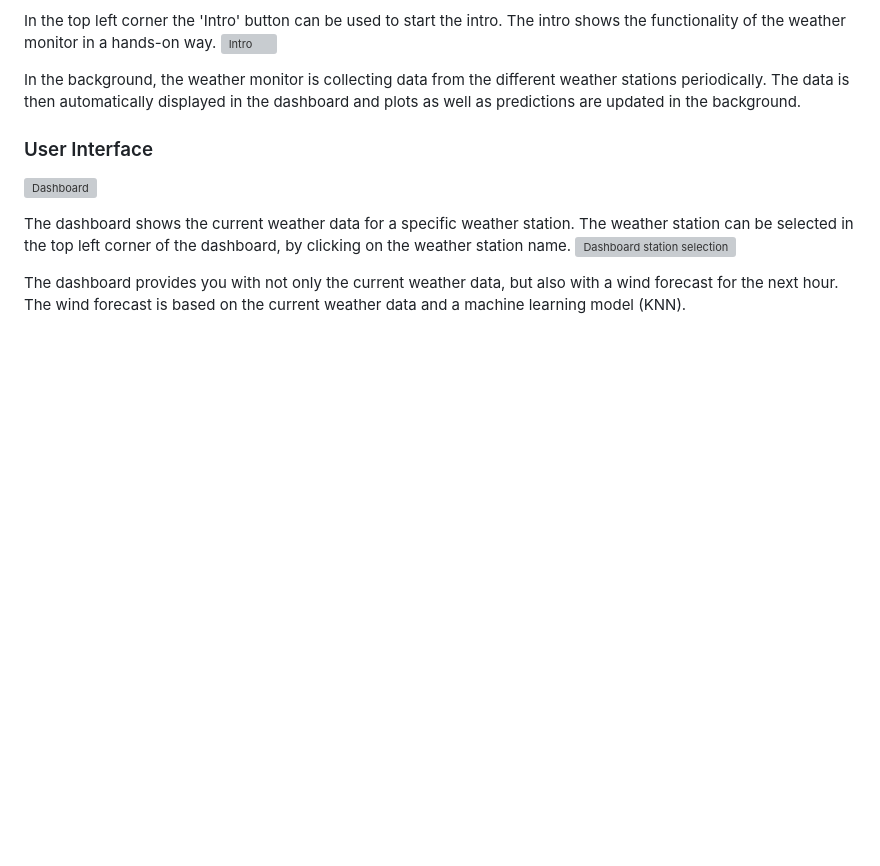
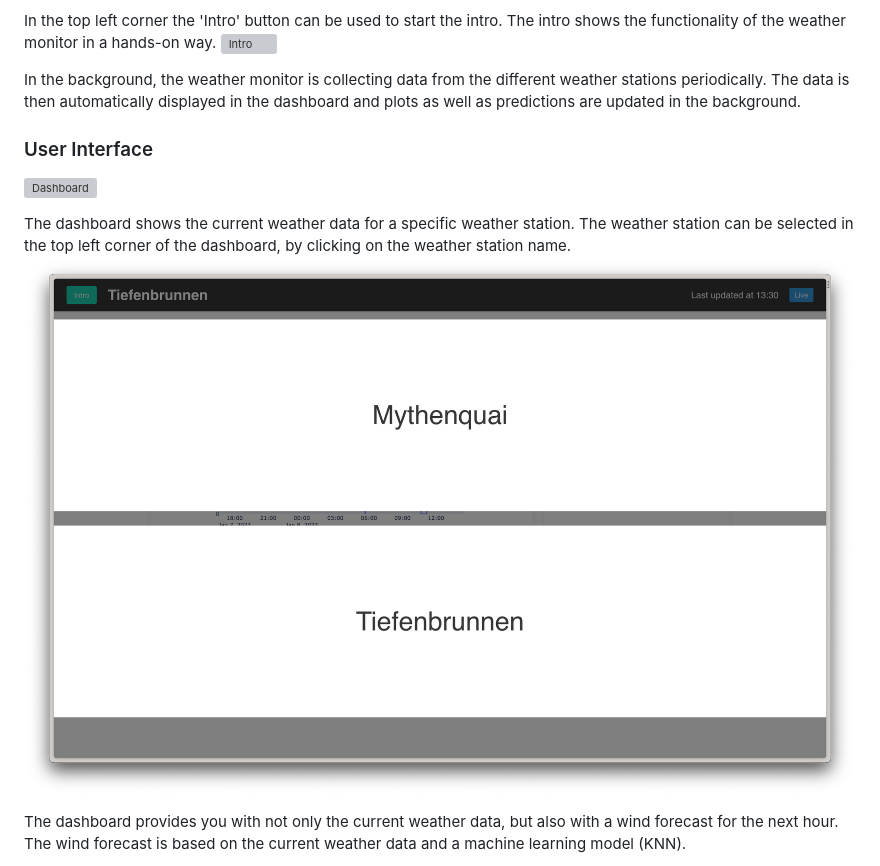
Before and after one commit to fhnw-ivy/fhnw-ds-cde1-wettermonitor, a Markdown page: README.md, the part around one of its changes. Drawn GitHub-style; pictures changed too: images/dashboard_station_selection.png (added); blank space fills up the shorter version; grey boxes are pictures that could not be loaded.

Commit message:
Added: more gifs and screenshots to readme

```diff
--- a/README.md
+++ b/README.md
@@ -61,7 +61,7 @@ In the background, the weather monitor is collecting data from the different wea
 ![Dashboard](images/dashboard.png)
 
 The dashboard shows the current weather data for a specific weather station. The weather station can be selected in the top left corner of the dashboard, by clicking on the weather station name.
-![Dashboard station selection](images/dashboard_select_station.png)
+![Dashboard Station Selection](images/dashboard_station_selection.png)
 
 The dashboard provides you with not only the current weather data, but also with a wind forecast for the next hour. The wind forecast is based on the current weather data and a machine learning model (KNN).
 
```
Also changed, not shown: other parts of README.md (+3 -0 lines), 3 other files.
